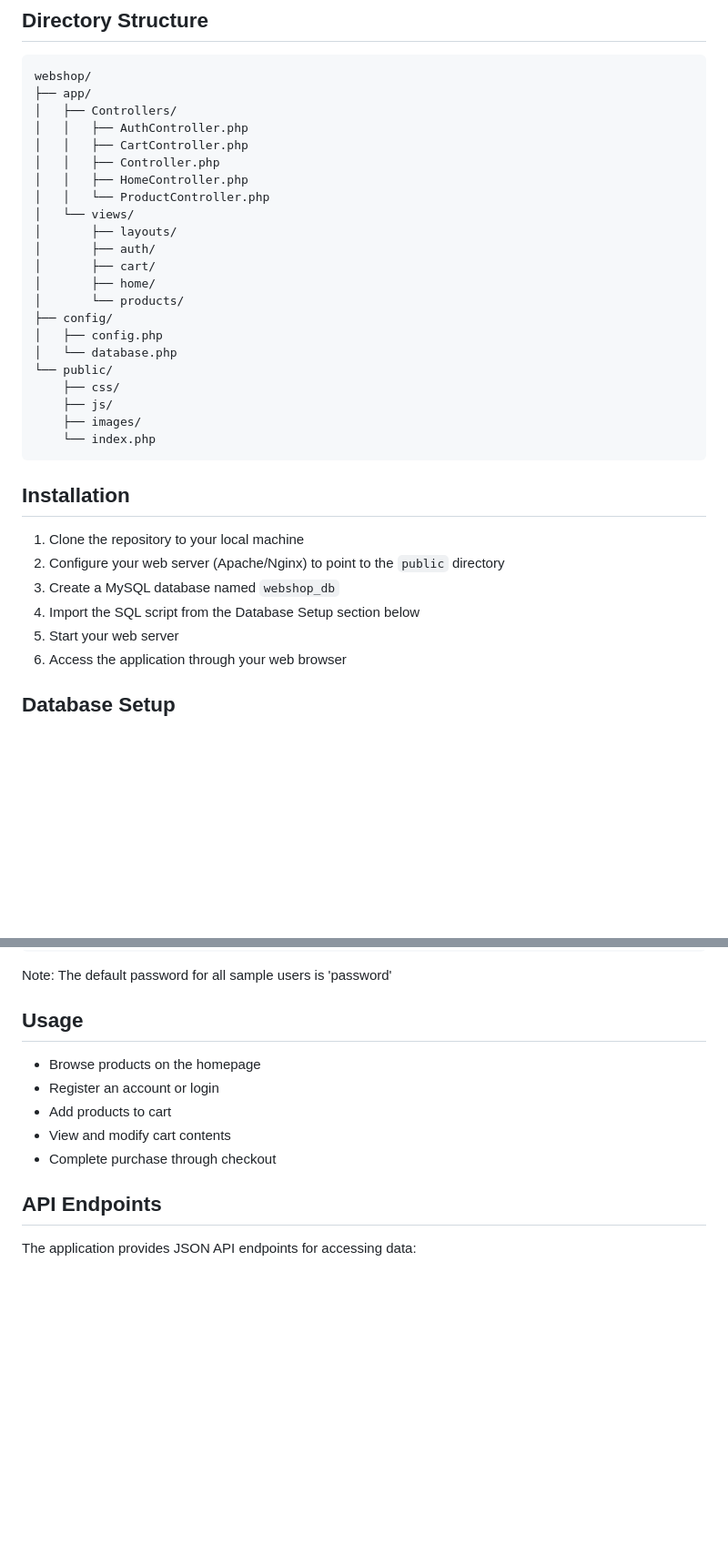
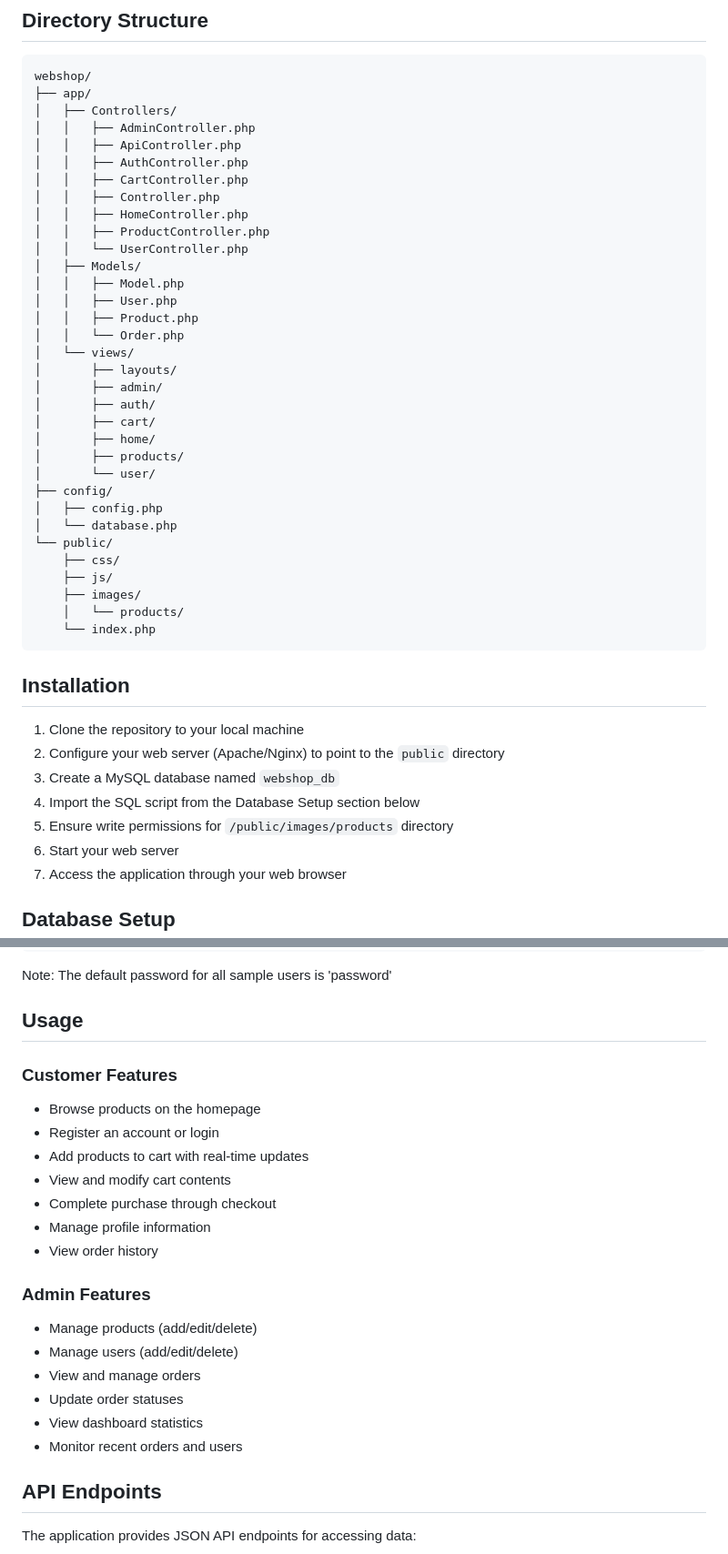
Before and after one commit to TeletabiTrifasico/webshop2, a Markdown page: README.md, 2 parts joined by grey strips. Shown: that part at 91% size. Drawn GitHub-style; blank space fills up the shorter version.

````diff
--- a/README.md
+++ b/README.md
@@ -23,17 +29,27 @@ A modern e-commerce application built with PHP, featuring a responsive design an
 webshop/
 ├── app/
 │   ├── Controllers/
+│   │   ├── AdminController.php
+│   │   ├── ApiController.php
 │   │   ├── AuthController.php
 │   │   ├── CartController.php
 │   │   ├── Controller.php
 │   │   ├── HomeController.php
-│   │   └── ProductController.php
+│   │   ├── ProductController.php
+│   │   └── UserController.php
+│   ├── Models/
+│   │   ├── Model.php
+│   │   ├── User.php
+│   │   ├── Product.php
+│   │   └── Order.php
 │   └── views/
 │       ├── layouts/
+│       ├── admin/
 │       ├── auth/
 │       ├── cart/
 │       ├── home/
-│       └── products/
+│       ├── products/
+│       └── user/
 ├── config/
 │   ├── config.php
 │   └── database.php
@@ -41,6 +57,7 @@ webshop/
     ├── css/
     ├── js/
     ├── images/
+    │   └── products/
     └── index.php
 ```
 
@@ -49,6 +66,7 @@ webshop/
 2. Configure your web server (Apache/Nginx) to point to the `public` directory
 3. Create a MySQL database named `webshop_db`
 4. Import the SQL script from the Database Setup section below
+5. Ensure write permissions for `/public/images/products` directory
 6. Start your web server
 7. Access the application through your web browser
 
@@ -130,11 +148,22 @@ INSERT INTO order_items (order_id, product_id, quantity, price) VALUES
 Note: The default password for all sample users is 'password'
 
 ## Usage
+### Customer Features
 - Browse products on the homepage
 - Register an account or login
-- Add products to cart
+- Add products to cart with real-time updates
 - View and modify cart contents
 - Complete purchase through checkout
+- Manage profile information
+- View order history
+
+### Admin Features
+- Manage products (add/edit/delete)
+- Manage users (add/edit/delete)
+- View and manage orders
+- Update order statuses
+- View dashboard statistics
+- Monitor recent orders and users
 
 ## API Endpoints
 The application provides JSON API endpoints for accessing data:
````
Also changed, not shown: other parts of README.md (+9 -0 lines).
